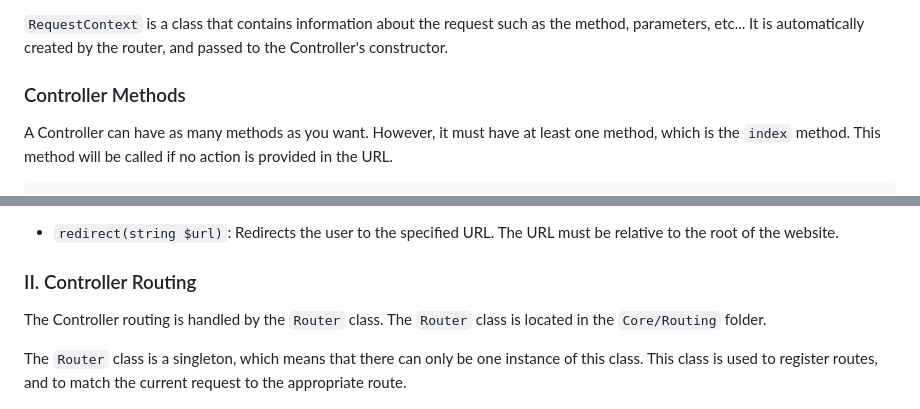
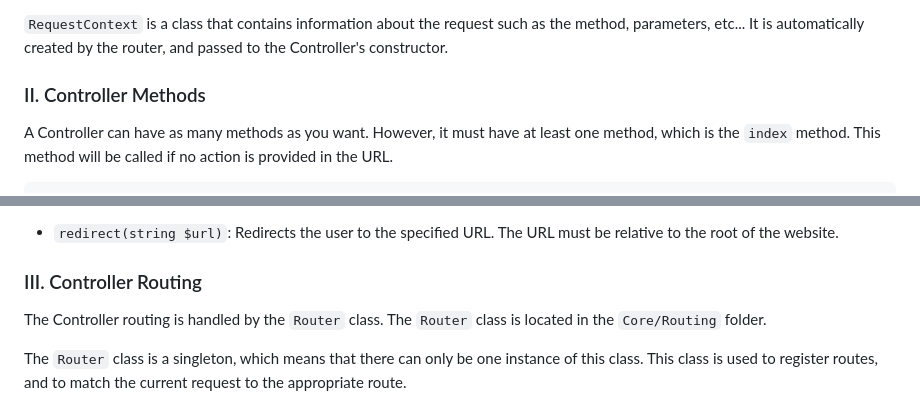
Before and after one commit to MartinPJB/BLOG_CMS, a Markdown page: README.md, 2 parts joined by grey strips. Rendered like a GitHub page.

```diff
--- a/README.md
+++ b/README.md
@@ -79,7 +79,7 @@ The `__construct` method is required, and must call the parent constructor, pass
 
 `RequestContext` is a class that contains information about the request such as the method, parameters, etc... It is automatically created by the router, and passed to the Controller's constructor.
 
-### Controller Methods
+### II. Controller Methods
 
 A Controller can have as many methods as you want. However, it must have at least one method, which is the `index` method. This method will be called if no action is provided in the URL.
 
@@ -121,7 +121,7 @@ The `ControllerBase` class provides a few methods that can be used in the Contro
 
 - `redirect(string $url)`: Redirects the user to the specified URL. The URL must be relative to the root of the website.
 
-### II. Controller Routing
+### III. Controller Routing
 
 The Controller routing is handled by the `Router` class. The `Router` class is located in the `Core/Routing` folder.
 
```
